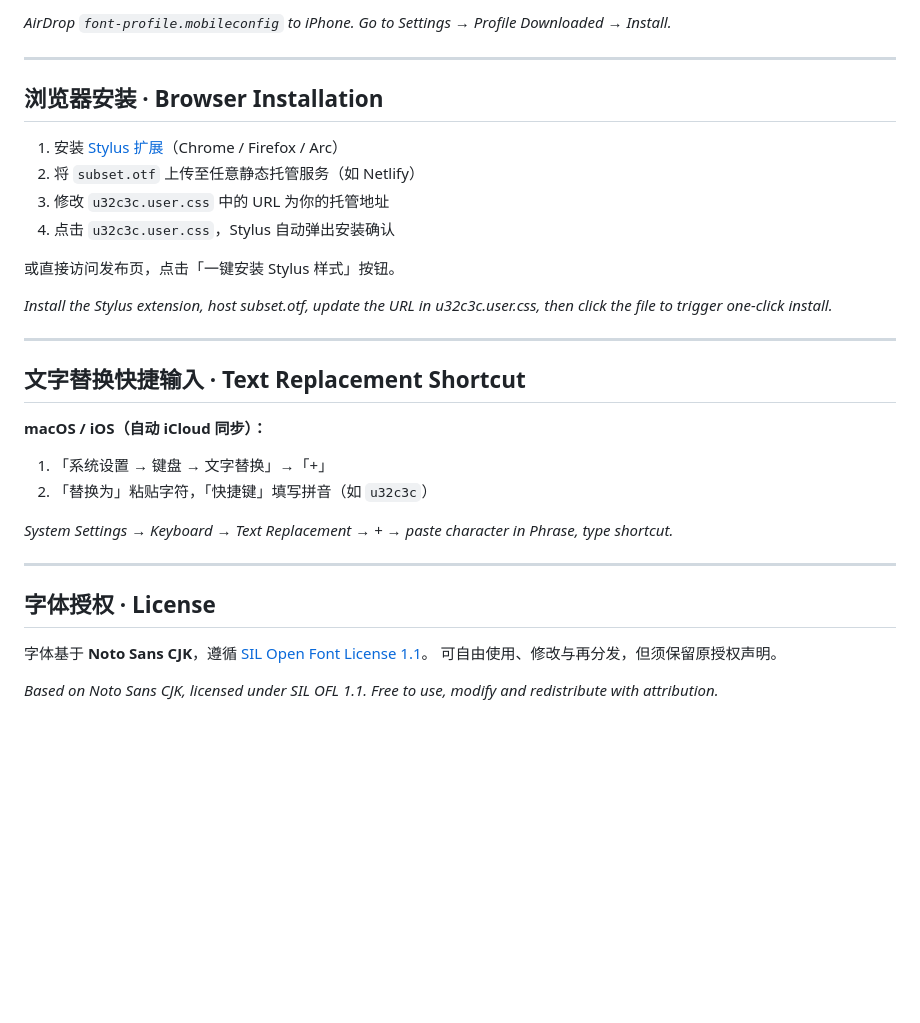
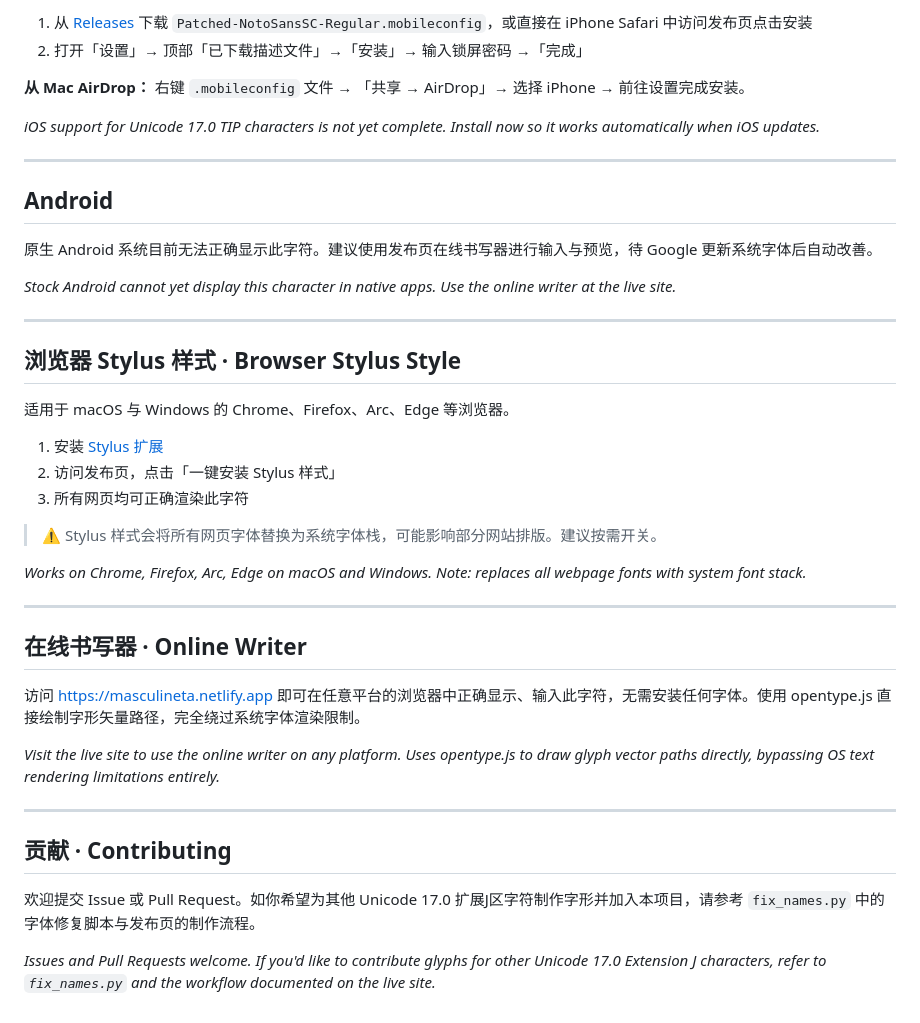
Before and after one commit to futurefoterre/font-for-u32c3c, a Markdown page: README.md, the part around one of its changes. GitHub-like rendering; blank space fills up the shorter version.

```diff
--- a/README.md
+++ b/README.md
@@ -47,35 +78,45 @@
 
-*AirDrop `font-profile.mobileconfig` to iPhone. Go to Settings → Profile Downloaded → Install.*
+1. 从 [Releases](../../releases/latest) 下载 `Patched-NotoSansSC-Regular.mobileconfig`，或直接在 iPhone Safari 中访问发布页点击安装
+2. 打开「设置」→ 顶部「已下载描述文件」→「安装」→ 输入锁屏密码 →「完成」
+
+**从 Mac AirDrop：** 右键 `.mobileconfig` 文件 → 「共享 → AirDrop」→ 选择 iPhone → 前往设置完成安装。
+
+*iOS support for Unicode 17.0 TIP characters is not yet complete. Install now so it works automatically when iOS updates.*
 
 ---
 
-## 浏览器安装 · Browser Installation
+## Android
 
-1. 安装 [Stylus 扩展](https://chrome.google.com/webstore/detail/stylus/clngdbkpkpeebahjckkjfobafhncgmne)（Chrome / Firefox / Arc）
-2. 将 `subset.otf` 上传至任意静态托管服务（如 Netlify）
-3. 修改 `u32c3c.user.css` 中的 URL 为你的托管地址
-4. 点击 `u32c3c.user.css`，Stylus 自动弹出安装确认
+原生 Android 系统目前无法正确显示此字符。建议使用发布页在线书写器进行输入与预览，待 Google 更新系统字体后自动改善。
 
-或直接访问发布页，点击「一键安装 Stylus 样式」按钮。
-
-*Install the Stylus extension, host subset.otf, update the URL in u32c3c.user.css, then click the file to trigger one-click install.*
+*Stock Android cannot yet display this character in native apps. Use the online writer at the live site.*
 
 ---
 
-## 文字替换快捷输入 · Text Replacement Shortcut
+## 浏览器 Stylus 样式 · Browser Stylus Style
 
-**macOS / iOS（自动 iCloud 同步）：**
+适用于 macOS 与 Windows 的 Chrome、Firefox、Arc、Edge 等浏览器。
 
-1. 「系统设置 → 键盘 → 文字替换」→「+」
-2. 「替换为」粘贴字符，「快捷键」填写拼音（如 `u32c3c`）
+1. 安装 [Stylus 扩展](https://chrome.google.com/webstore/detail/stylus/clngdbkpkpeebahjckkjfobafhncgmne)
+2. 访问发布页，点击「一键安装 Stylus 样式」
+3. 所有网页均可正确渲染此字符
 
-*System Settings → Keyboard → Text Replacement → + → paste character in Phrase, type shortcut.*
+> ⚠️ Stylus 样式会将所有网页字体替换为系统字体栈，可能影响部分网站排版。建议按需开关。
+
+*Works on Chrome, Firefox, Arc, Edge on macOS and Windows. Note: replaces all webpage fonts with system font stack.*
 
 ---
 
-## 字体授权 · License
+## 在线书写器 · Online Writer
 
-字体基于 **Noto Sans CJK**，遵循 [SIL Open Font License 1.1](https://scripts.sil.org/OFL)。
-可自由使用、修改与再分发，但须保留原授权声明。
+访问 https://masculineta.netlify.app 即可在任意平台的浏览器中正确显示、输入此字符，无需安装任何字体。使用 opentype.js 直接绘制字形矢量路径，完全绕过系统字体渲染限制。
 
-*Based on Noto Sans CJK, licensed under SIL OFL 1.1. Free to use, modify and redistribute with attribution.*
+*Visit the live site to use the online writer on any platform. Uses opentype.js to draw glyph vector paths directly, bypassing OS text rendering limitations entirely.*
+
+---
+
+## 贡献 · Contributing
+
+欢迎提交 Issue 或 Pull Request。如你希望为其他 Unicode 17.0 扩展J区字符制作字形并加入本项目，请参考 `fix_names.py` 中的字体修复脚本与发布页的制作流程。
+
+*Issues and Pull Requests welcome. If you'd like to contribute glyphs for other Unicode 17.0 Extension J characters, refer to `fix_names.py` and the workflow documented on the live site.*
```
Also changed, not shown: other parts of README.md (+49 -18 lines).
